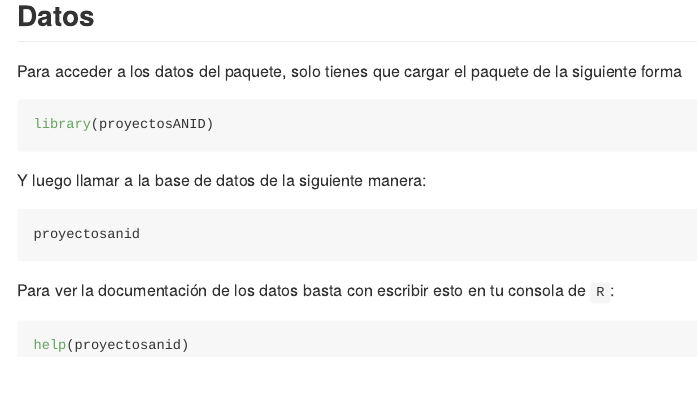
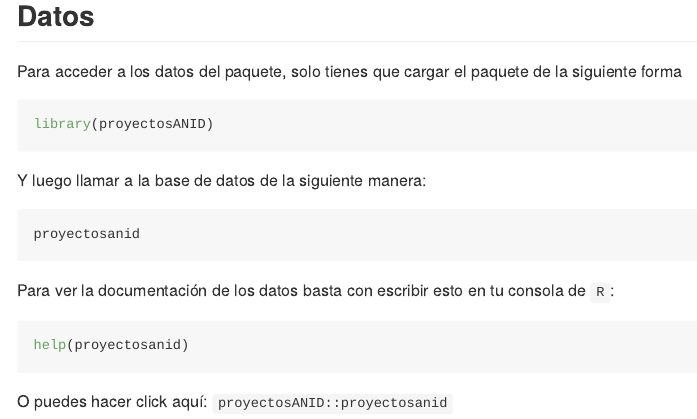
Before and after one commit to SEREMICTCI/proyectosANID, an R Markdown document (README.Rmd): the page in a window 1100 px wide, from 390 px down. The pictures show the output file README.md that the author committed with the source, drawn offline in the style of GitHub.

````diff
--- a/README.Rmd
+++ b/README.Rmd
@@ -48,3 +48,5 @@
 ``` r
 help(proyectosanid)
 ```
+
+O puedes hacer click aquí: `proyectosANID::proyectosanid`
````
Also changed, not shown: README.md, docs/pkgdown.yml (added), 13 other files.
